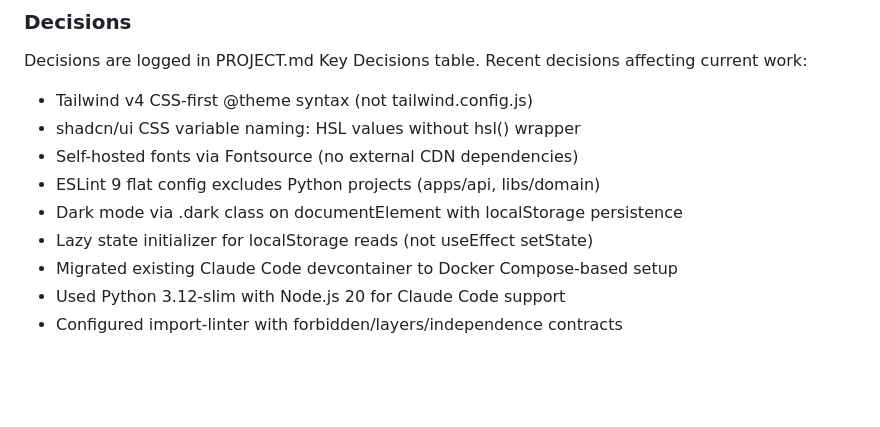
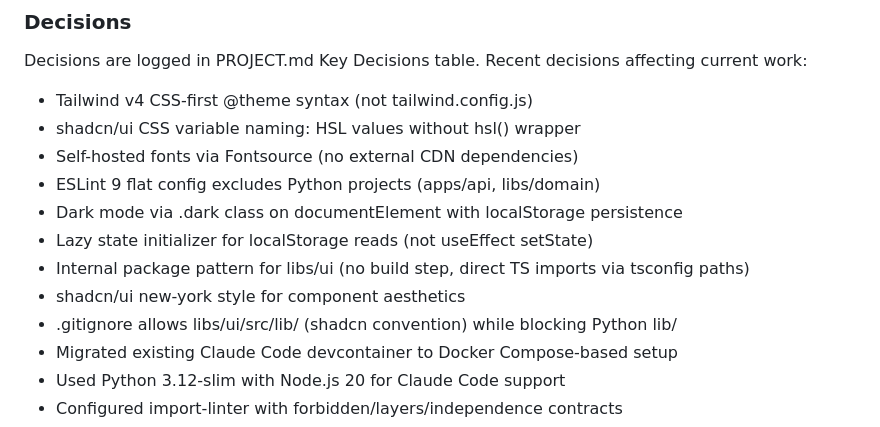
Before and after one commit to galexy/revivo-mk1, a Markdown page: .planning/STATE.md, the part around one of its changes. Rendered like a GitHub page; blank space fills up the shorter version.

```diff
--- a/.planning/STATE.md
+++ b/.planning/STATE.md
@@ -63,6 +63,9 @@ Recent decisions affecting current work:
 - ESLint 9 flat config excludes Python projects (apps/api, libs/domain)
 - Dark mode via .dark class on documentElement with localStorage persistence
 - Lazy state initializer for localStorage reads (not useEffect setState)
+- Internal package pattern for libs/ui (no build step, direct TS imports via tsconfig paths)
+- shadcn/ui new-york style for component aesthetics
+- .gitignore allows libs/ui/src/lib/ (shadcn convention) while blocking Python lib/
 - Migrated existing Claude Code devcontainer to Docker Compose-based setup
 - Used Python 3.12-slim with Node.js 20 for Claude Code support
 - Configured import-linter with forbidden/layers/independence contracts
```
Also changed, not shown: other parts of .planning/STATE.md (+11 -11 lines), 1 other file.
